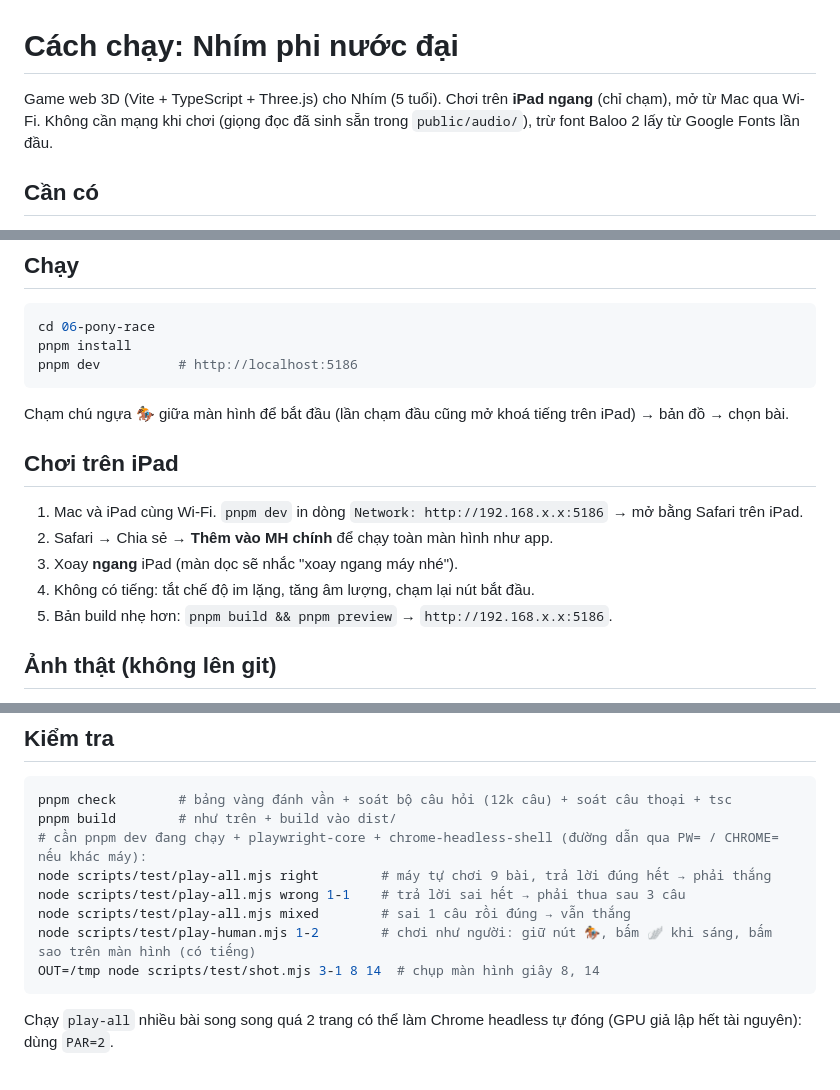
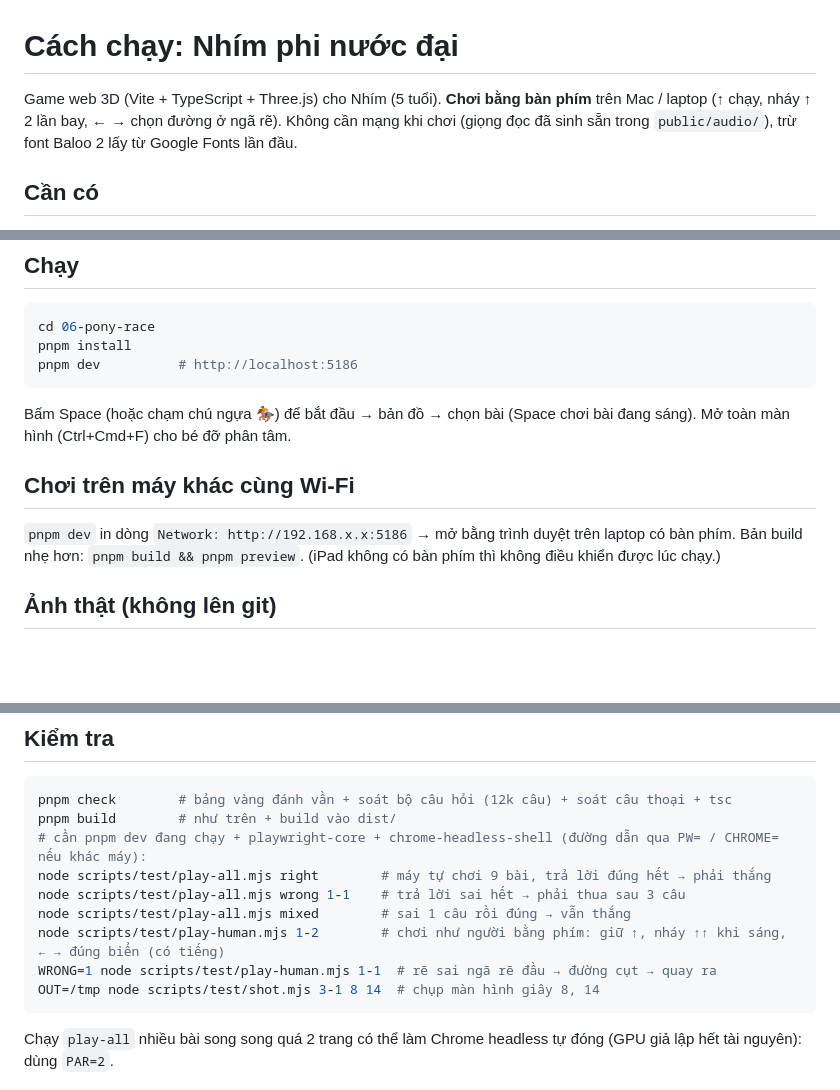
Before and after one commit to buiduccuong30051989/game-pony-race, a Markdown page: RUN.md, 3 parts joined by grey strips. GitHub-like rendering; blank space fills up the shorter version.

````diff
--- a/RUN.md
+++ b/RUN.md
@@ -1,6 +1,7 @@
 # Cách chạy: Nhím phi nước đại
 
-Game web 3D (Vite + TypeScript + Three.js) cho Nhím (5 tuổi). Chơi trên **iPad ngang** (chỉ chạm), mở từ Mac qua Wi-Fi.
+Game web 3D (Vite + TypeScript + Three.js) cho Nhím (5 tuổi). **Chơi bằng bàn phím** trên Mac / laptop (↑ chạy, nháy ↑ 2 lần
+bay, ← → chọn đường ở ngã rẽ).
 Không cần mạng khi chơi (giọng đọc đã sinh sẵn trong `public/audio/`), trừ font Baloo 2 lấy từ Google Fonts lần đầu.
 
 ## Cần có
@@ -17,15 +18,13 @@ pnpm install
 pnpm dev          # http://localhost:5186
 ```
 
-Chạm chú ngựa 🏇 giữa màn hình để bắt đầu (lần chạm đầu cũng mở khoá tiếng trên iPad) → bản đồ → chọn bài.
+Bấm Space (hoặc chạm chú ngựa 🏇) để bắt đầu → bản đồ → chọn bài (Space chơi bài đang sáng). Mở toàn màn hình (Ctrl+Cmd+F)
+cho bé đỡ phân tâm.
 
-## Chơi trên iPad
+## Chơi trên máy khác cùng Wi-Fi
 
-1. Mac và iPad cùng Wi-Fi. `pnpm dev` in dòng `Network: http://192.168.x.x:5186` → mở bằng Safari trên iPad.
-2. Safari → Chia sẻ → **Thêm vào MH chính** để chạy toàn màn hình như app.
-3. Xoay **ngang** iPad (màn dọc sẽ nhắc "xoay ngang máy nhé").
-4. Không có tiếng: tắt chế độ im lặng, tăng âm lượng, chạm lại nút bắt đầu.
-5. Bản build nhẹ hơn: `pnpm build && pnpm preview` → `http://192.168.x.x:5186`.
+`pnpm dev` in dòng `Network: http://192.168.x.x:5186` → mở bằng trình duyệt trên laptop có bàn phím. Bản build nhẹ hơn:
+`pnpm build && pnpm preview`. (iPad không có bàn phím thì không điều khiển được lúc chạy.)
 
 ## Ảnh thật (không lên git)
 
@@ -56,7 +55,8 @@ pnpm build        # như trên + build vào dist/
 node scripts/test/play-all.mjs right        # máy tự chơi 9 bài, trả lời đúng hết → phải thắng
 node scripts/test/play-all.mjs wrong 1-1    # trả lời sai hết → phải thua sau 3 câu
 node scripts/test/play-all.mjs mixed        # sai 1 câu rồi đúng → vẫn thắng
-node scripts/test/play-human.mjs 1-2        # chơi như người: giữ nút 🏇, bấm 🪽 khi sáng, bấm sao trên màn hình (có tiếng)
+node scripts/test/play-human.mjs 1-2        # chơi như người bằng phím: giữ ↑, nháy ↑↑ khi sáng, ← → đúng biển (có tiếng)
+WRONG=1 node scripts/test/play-human.mjs 1-1  # rẽ sai ngã rẽ đầu → đường cụt → quay ra
 OUT=/tmp node scripts/test/shot.mjs 3-1 8 14  # chụp màn hình giây 8, 14
 ```
 
````
Also changed, not shown: PLAN.md (+12 -0 lines), README.md (+44 -38 lines).
